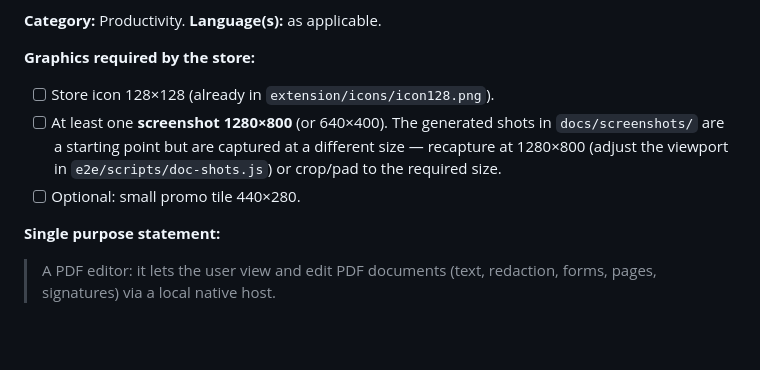
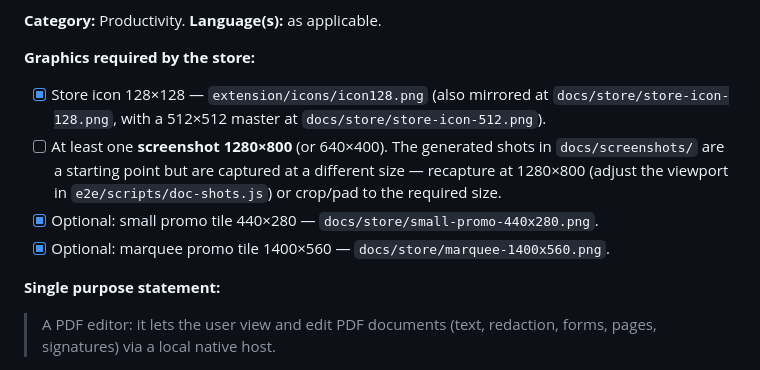
Before and after one commit to ZanattaMichael/Chromium-PDF-Editor, a Markdown page: docs/CHROME_WEB_STORE.md, the part around the change. Rendered like a GitHub page; blank space fills up the shorter version.

Commit message:
Add Chrome Web Store promo tiles and a README banner (#159)
Generates a store icon (128/512), marquee tile (1400x560), and small
promo tile (440x280) matching the existing extension icon's red
gradient document mark, plus a wide banner for the README, and checks
off the corresponding items in the store listing checklist.

Co-authored-by: Claude <noreply@anthropic.com>

```diff
--- a/docs/CHROME_WEB_STORE.md
+++ b/docs/CHROME_WEB_STORE.md
@@ -63,11 +63,13 @@ installed and link to the install instructions.
 **Category:** Productivity. **Language(s):** as applicable.
 
 **Graphics required by the store:**
-- [ ] Store icon 128×128 (already in `extension/icons/icon128.png`).
+- [x] Store icon 128×128 — `extension/icons/icon128.png` (also mirrored at
+      `docs/store/store-icon-128.png`, with a 512×512 master at `docs/store/store-icon-512.png`).
 - [ ] At least one **screenshot 1280×800** (or 640×400). The generated shots in
       `docs/screenshots/` are a starting point but are captured at a different size — recapture at
       1280×800 (adjust the viewport in `e2e/scripts/doc-shots.js`) or crop/pad to the required size.
-- [ ] Optional: small promo tile 440×280.
+- [x] Optional: small promo tile 440×280 — `docs/store/small-promo-440x280.png`.
+- [x] Optional: marquee promo tile 1400×560 — `docs/store/marquee-1400x560.png`.
 
 **Single purpose statement:**
 > A PDF editor: it lets the user view and edit PDF documents (text, redaction, forms, pages,
```
Also changed, not shown: README.md (+2 -0 lines), docs/readme-banner.png (added), docs/store/marquee-1400x560.png (added), docs/store/small-promo-440x280.png (added), docs/store/store-icon-128.png (added), docs/store/store-icon-512.png (added).
